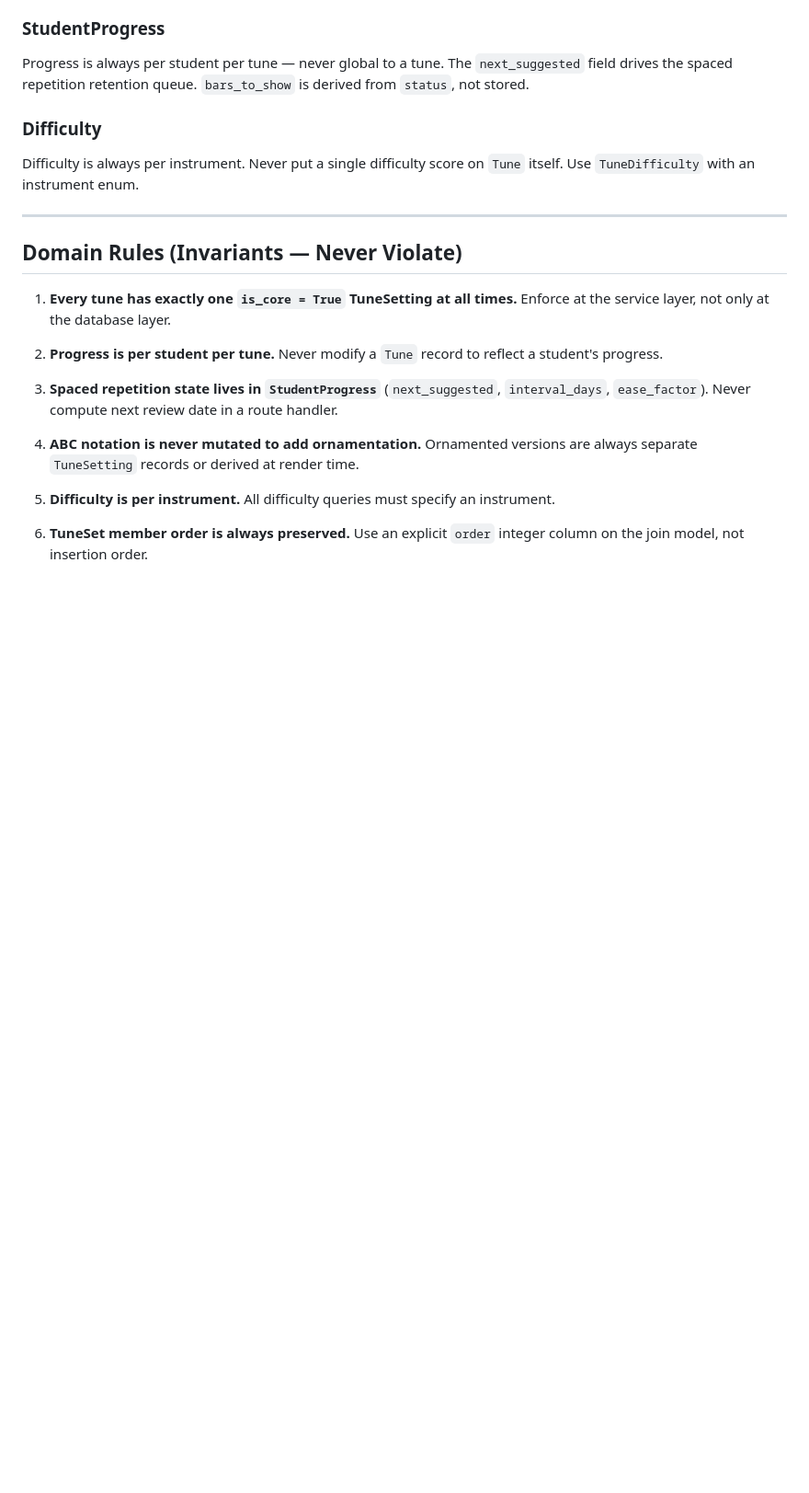
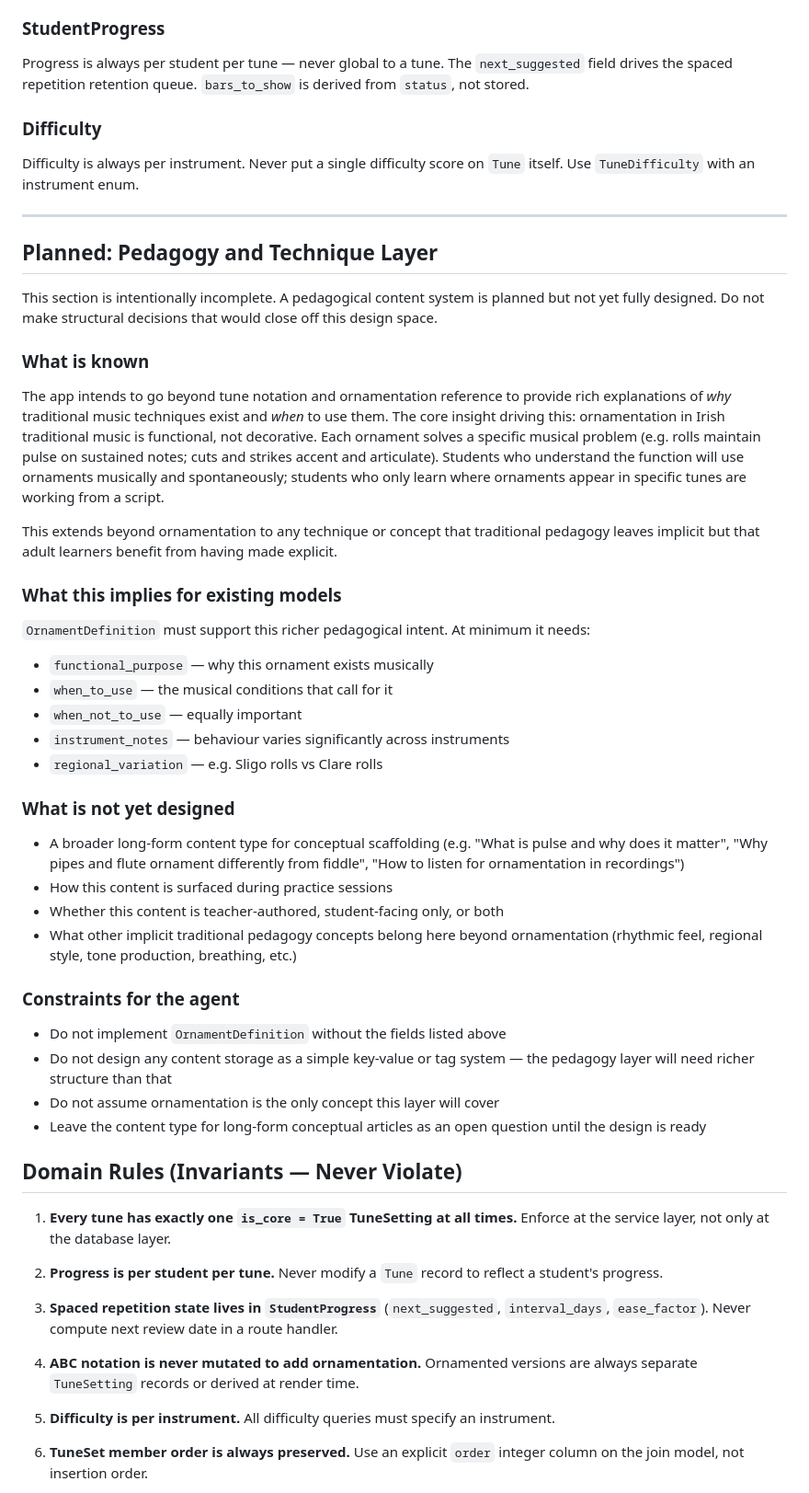
Before and after one commit to torstees/the-cairn, a Markdown page: AGENTS.md, the part around the change. Shown at 92% size. Drawn GitHub-style; blank space fills up the shorter version.

```diff
--- a/AGENTS.md
+++ b/AGENTS.md
@@ -234,6 +234,53 @@ on `Tune` itself. Use `TuneDifficulty` with an instrument enum.
 
 ---
 
+## Planned: Pedagogy and Technique Layer
+
+This section is intentionally incomplete. A pedagogical content system is planned
+but not yet fully designed. Do not make structural decisions that would close off
+this design space.
+
+### What is known
+
+The app intends to go beyond tune notation and ornamentation reference to provide
+rich explanations of *why* traditional music techniques exist and *when* to use them.
+The core insight driving this: ornamentation in Irish traditional music is functional,
+not decorative. Each ornament solves a specific musical problem (e.g. rolls maintain
+pulse on sustained notes; cuts and strikes accent and articulate). Students who
+understand the function will use ornaments musically and spontaneously; students
+who only learn where ornaments appear in specific tunes are working from a script.
+
+This extends beyond ornamentation to any technique or concept that traditional
+pedagogy leaves implicit but that adult learners benefit from having made explicit.
+
+### What this implies for existing models
+
+`OrnamentDefinition` must support this richer pedagogical intent. At minimum it needs:
+- `functional_purpose` — why this ornament exists musically
+- `when_to_use` — the musical conditions that call for it
+- `when_not_to_use` — equally important
+- `instrument_notes` — behaviour varies significantly across instruments
+- `regional_variation` — e.g. Sligo rolls vs Clare rolls
+
+### What is not yet designed
+
+- A broader long-form content type for conceptual scaffolding
+  (e.g. "What is pulse and why does it matter", "Why pipes and flute ornament
+  differently from fiddle", "How to listen for ornamentation in recordings")
+- How this content is surfaced during practice sessions
+- Whether this content is teacher-authored, student-facing only, or both
+- What other implicit traditional pedagogy concepts belong here beyond ornamentation
+  (rhythmic feel, regional style, tone production, breathing, etc.)
+
+### Constraints for the agent
+
+- Do not implement `OrnamentDefinition` without the fields listed above
+- Do not design any content storage as a simple key-value or tag system —
+  the pedagogy layer will need richer structure than that
+- Do not assume ornamentation is the only concept this layer will cover
+- Leave the content type for long-form conceptual articles as an open question
+  until the design is ready
+
 ## Domain Rules (Invariants — Never Violate)
 
 1. **Every tune has exactly one `is_core = True` TuneSetting at all times.**
```
Also changed, not shown: TODO.md (+57 -1 lines).
